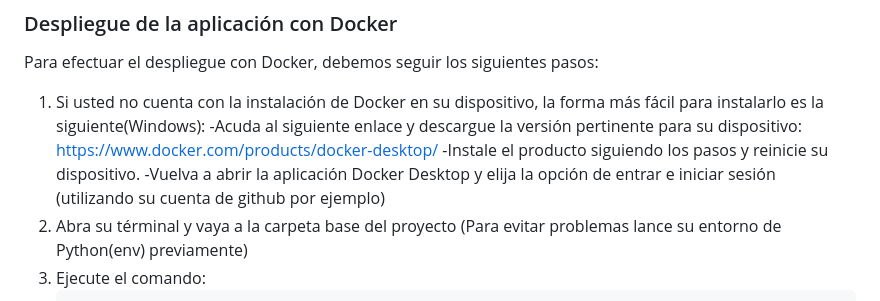
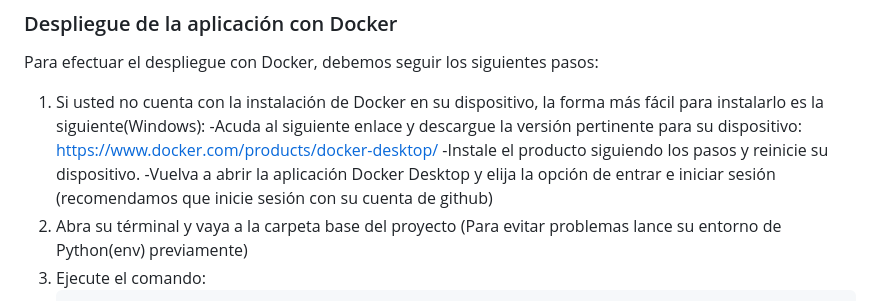
Before and after one commit to pabparmen/carplay_Peralta, a Markdown page: README.md, the part around the change. Rendered like a GitHub page.

````diff
--- a/README.md
+++ b/README.md
@@ -176,7 +176,7 @@ Para efectuar el despliegue con Docker, debemos seguir los siguientes pasos:
   1. Si usted no cuenta con la instalación de Docker en su dispositivo, la forma más fácil para instalarlo es la siguiente(Windows):
     -Acuda al siguiente enlace y descargue la versión pertinente para su dispositivo: https://www.docker.com/products/docker-desktop/
     -Instale el producto siguiendo los pasos y reinicie su dispositivo.
-    -Vuelva a abrir la aplicación Docker Desktop y elija la opción de entrar e iniciar sesión (utilizando su cuenta de github por ejemplo)
+    -Vuelva a abrir la aplicación Docker Desktop y elija la opción de entrar e iniciar sesión (recomendamos que inicie sesión con su cuenta de github)
   2. Abra su términal y vaya a la carpeta base del proyecto (Para evitar problemas lance su entorno de Python(env) previamente)
   3. Ejecute el comando:
      ```
````
